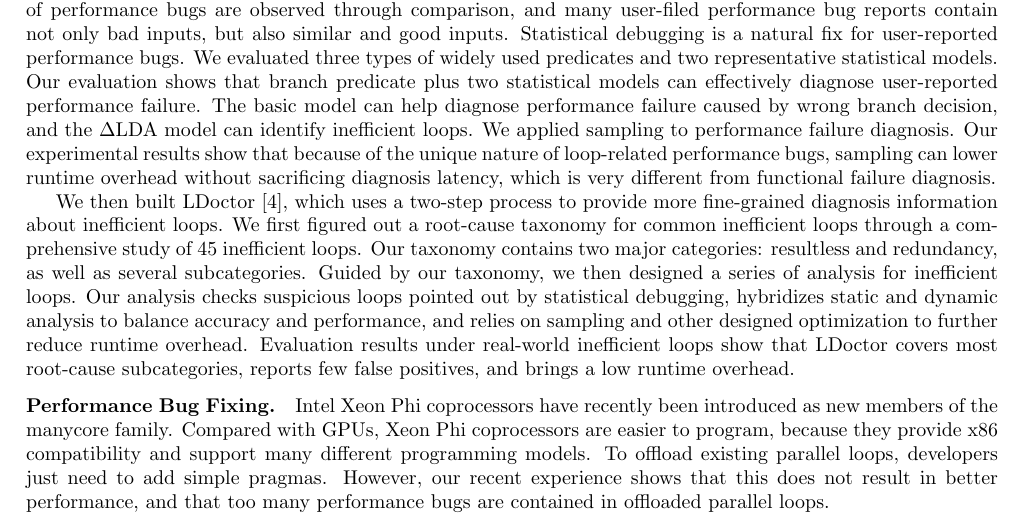
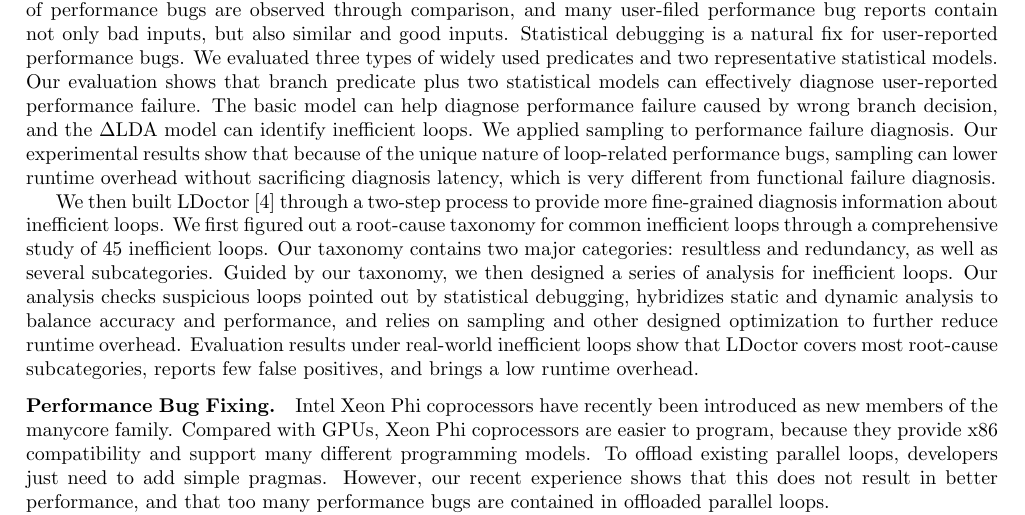
Before and after one commit to songlh/rs, a LaTeX document (rs.tex): part of page 2 of 4, cut so that both start at the same text. Compiled offline with pdfLaTeX.

Commit message:
fix a problem

```diff
--- a/rs.tex
+++ b/rs.tex
@@ -144,7 +144,7 @@ We applied sampling to performance failure diagnosis. Our experimental results s
 because of the unique nature of loop-related performance bugs, sampling can lower runtime overhead without sacrificing diagnosis latency,
 which is very different from functional failure diagnosis.
 
-We then built LDoctor~\cite{Song17ICSE}, which uses a two-step process to provide more fine-grained diagnosis information about inefficient loops.
+We then built LDoctor~\cite{Song17ICSE} through a two-step process to provide more fine-grained diagnosis information about inefficient loops.
 We first figured out a root-cause taxonomy for common inefficient loops through a comprehensive study of 45 inefficient loops.
 Our taxonomy contains two major categories: resultless and redundancy, as well as several subcategories.
 Guided by our taxonomy, we then designed a series of analysis for inefficient loops.
```
